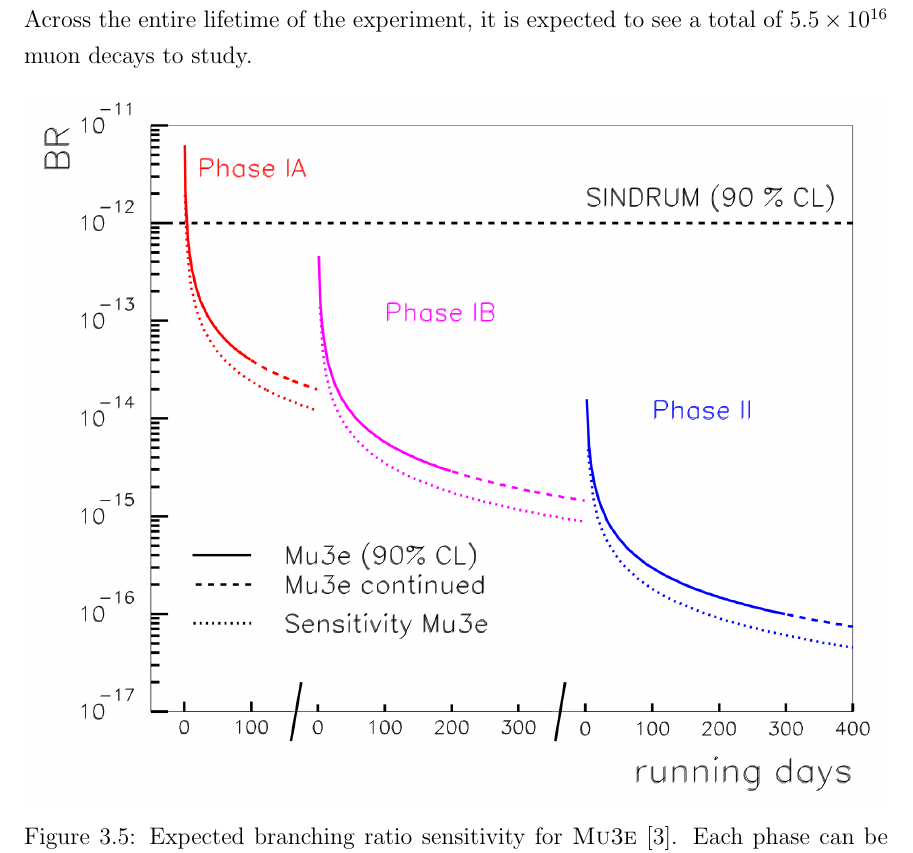
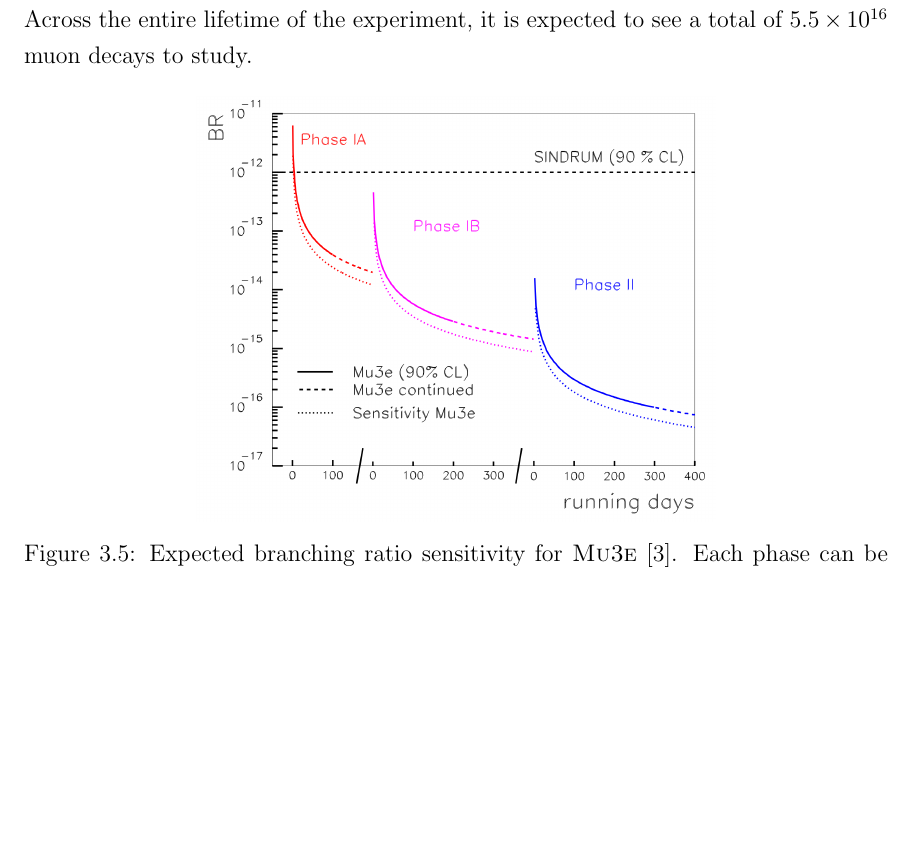
Before and after one commit to drglove/masters-thesis, a LaTeX thesis (thesis.tex, which reads chapters/3/sec_muon.tex): part of page 23 of 60, cut so that both start at the same text, the shorter picture padded with empty space. Compiled offline with pdfLaTeX.

Commit message:
Change width of mu3e reach figure

```diff
--- a/chapters/3/sec_muon.tex
+++ b/chapters/3/sec_muon.tex
@@ -135,7 +135,7 @@ Across the entire lifetime of the experiment, it is expected to see a total of $
 
 \begin{figure}[h]
     \centering
-    \includegraphics[width = \textwidth]{Figures/experiments/mu3e_br_limits.png}
+    \includegraphics[width = 0.6\textwidth]{Figures/experiments/mu3e_br_limits.png}
     \caption{Expected branching ratio sensitivity for \mueee \cite{Blondel:2013ia}.
     Each phase can be seen to distinctively increase the sensitivity, with the target sensitivity being reached with the HiMB beam line upgrades and the two recurl stations with fibre tracker being added.}
     \label{fig:mu3e_br_limits}
```
